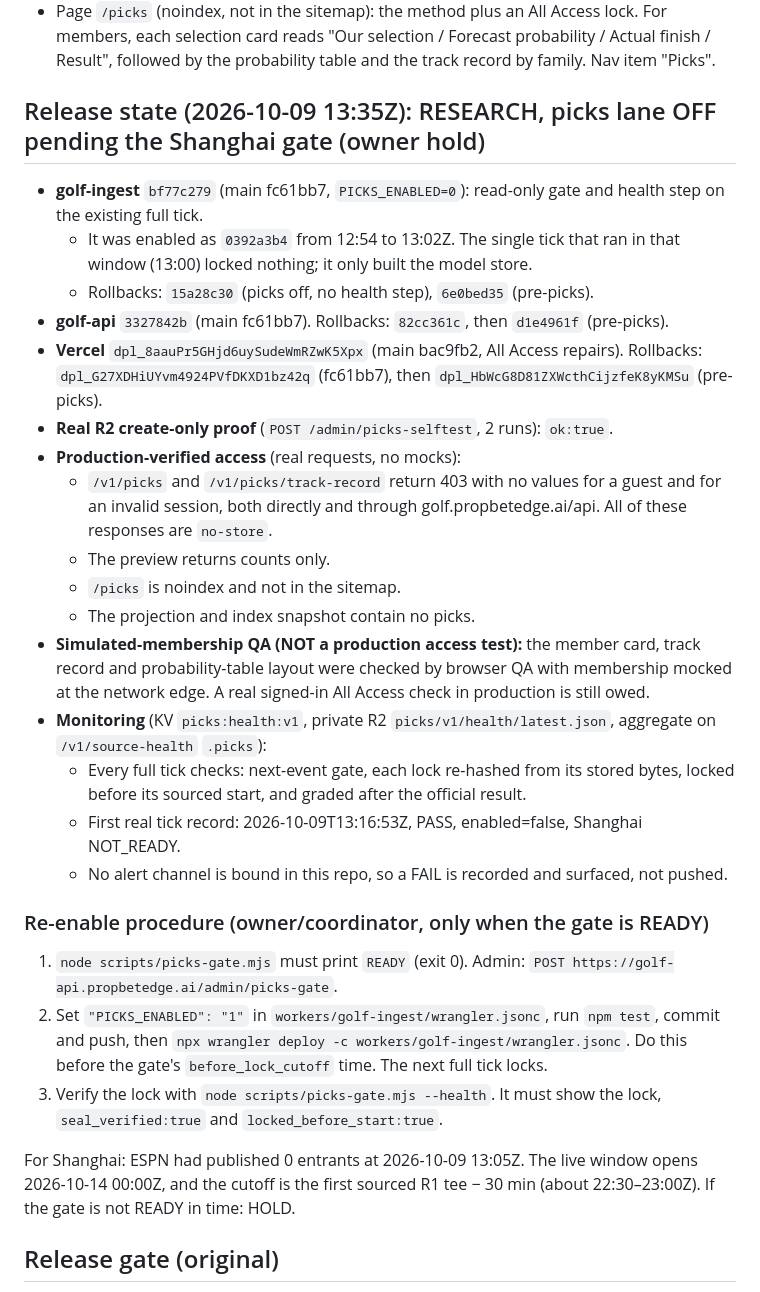
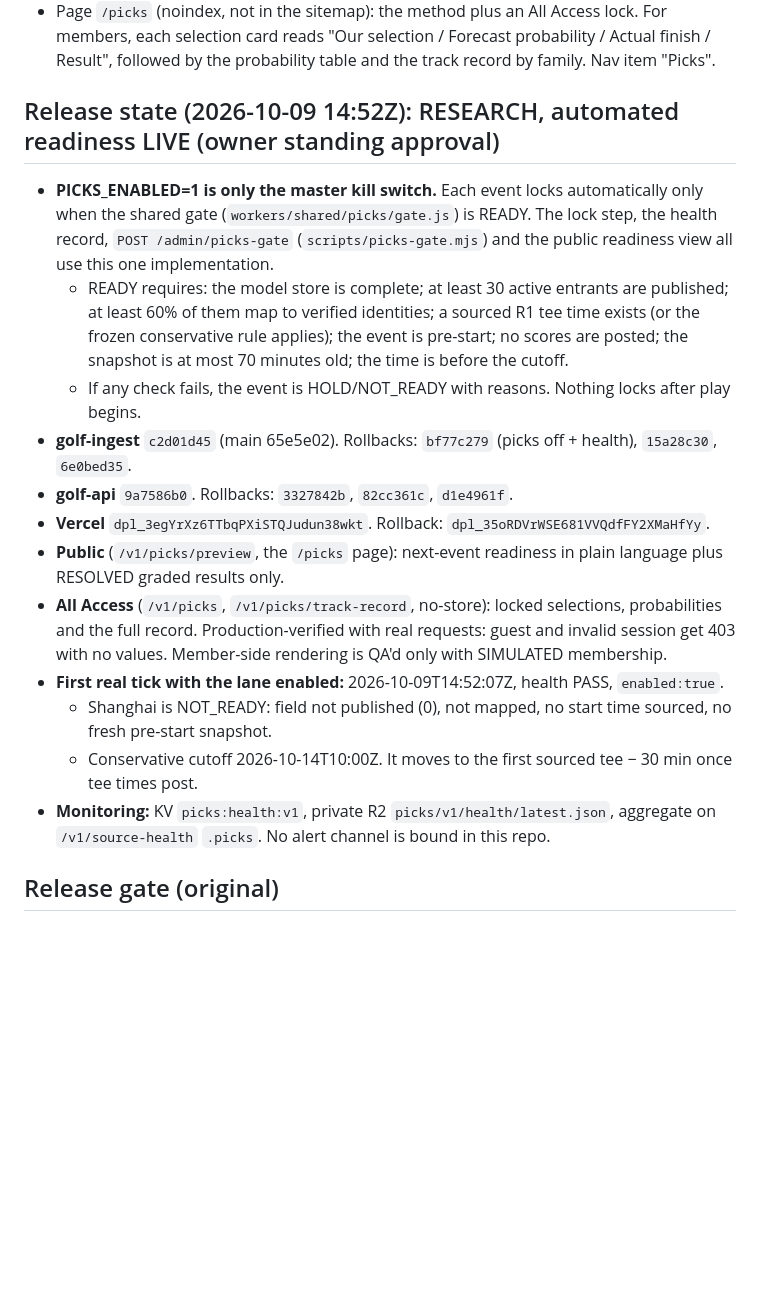
Before and after one commit to LHBUSA/golf, a Markdown page: docs/PICKS_V1.md, the part around the change. GitHub-like rendering; blank space fills up the shorter version.

Commit message:
Golf Picks docs: automated readiness release state
Co-Authored-By: Claude Opus 5.5 (1M context) <noreply@anthropic.com>

```diff
--- a/docs/PICKS_V1.md
+++ b/docs/PICKS_V1.md
@@ -161,42 +161,27 @@ Nothing is written to `golf-public`, the projection, the static build or the sit
   card reads "Our selection / Forecast probability / Actual finish / Result", followed by the probability table
   and the track record by family. Nav item "Picks".
 
-## Release state (2026-10-09 13:35Z): RESEARCH, picks lane OFF pending the Shanghai gate (owner hold)
-- **golf-ingest** `bf77c279` (main fc61bb7, `PICKS_ENABLED=0`): read-only gate and health step on the existing
-  full tick.
-  - It was enabled as `0392a3b4` from 12:54 to 13:02Z. The single tick that ran in that window (13:00) locked
-    nothing; it only built the model store.
-  - Rollbacks: `15a28c30` (picks off, no health step), `6e0bed35` (pre-picks).
-- **golf-api** `3327842b` (main fc61bb7). Rollbacks: `82cc361c`, then `d1e4961f` (pre-picks).
-- **Vercel** `dpl_8aauPr5GHjd6uySudeWmRZwK5Xpx` (main bac9fb2, All Access repairs).
-  Rollbacks: `dpl_G27XDHiUYvm4924PVfDKXD1bz42q` (fc61bb7), then `dpl_HbWcG8D81ZXWcthCijzfeK8yKMSu` (pre-picks).
-- **Real R2 create-only proof** (`POST /admin/picks-selftest`, 2 runs): `ok:true`.
-- **Production-verified access** (real requests, no mocks):
-  - `/v1/picks` and `/v1/picks/track-record` return 403 with no values for a guest and for an invalid session,
-    both directly and through golf.propbetedge.ai/api. All of these responses are `no-store`.
-  - The preview returns counts only.
-  - `/picks` is noindex and not in the sitemap.
-  - The projection and index snapshot contain no picks.
-- **Simulated-membership QA (NOT a production access test):** the member card, track record and probability-table
-  layout were checked by browser QA with membership mocked at the network edge. A real signed-in All Access check
-  in production is still owed.
-- **Monitoring** (KV `picks:health:v1`, private R2 `picks/v1/health/latest.json`, aggregate on
-  `/v1/source-health` `.picks`):
-  - Every full tick checks: next-event gate, each lock re-hashed from its stored bytes, locked before its sourced
-    start, and graded after the official result.
-  - First real tick record: 2026-10-09T13:16:53Z, PASS, enabled=false, Shanghai NOT_READY.
-  - No alert channel is bound in this repo, so a FAIL is recorded and surfaced, not pushed.
-
-### Re-enable procedure (owner/coordinator, only when the gate is READY)
-1. `node scripts/picks-gate.mjs` must print `READY` (exit 0). Admin: `POST https://golf-api.propbetedge.ai/admin/picks-gate`.
-2. Set `"PICKS_ENABLED": "1"` in `workers/golf-ingest/wrangler.jsonc`, run `npm test`, commit and push, then
-   `npx wrangler deploy -c workers/golf-ingest/wrangler.jsonc`. Do this before the gate's `before_lock_cutoff`
-   time. The next full tick locks.
-3. Verify the lock with `node scripts/picks-gate.mjs --health`. It must show the lock, `seal_verified:true` and
-   `locked_before_start:true`.
-
-For Shanghai: ESPN had published 0 entrants at 2026-10-09 13:05Z. The live window opens 2026-10-14 00:00Z, and
-the cutoff is the first sourced R1 tee − 30 min (about 22:30–23:00Z). If the gate is not READY in time: HOLD.
+## Release state (2026-10-09 14:52Z): RESEARCH, automated readiness LIVE (owner standing approval)
+- **PICKS_ENABLED=1 is only the master kill switch.** Each event locks automatically only when the shared gate
+  (`workers/shared/picks/gate.js`) is READY. The lock step, the health record, `POST /admin/picks-gate`
+  (`scripts/picks-gate.mjs`) and the public readiness view all use this one implementation.
+  - READY requires: the model store is complete; at least 30 active entrants are published; at least 60% of them
+    map to verified identities; a sourced R1 tee time exists (or the frozen conservative rule applies); the event
+    is pre-start; no scores are posted; the snapshot is at most 70 minutes old; the time is before the cutoff.
+  - If any check fails, the event is HOLD/NOT_READY with reasons. Nothing locks after play begins.
+- **golf-ingest** `c2d01d45` (main 65e5e02). Rollbacks: `bf77c279` (picks off + health), `15a28c30`, `6e0bed35`.
+- **golf-api** `9a7586b0`. Rollbacks: `3327842b`, `82cc361c`, `d1e4961f`.
+- **Vercel** `dpl_3egYrXz6TTbqPXiSTQJudun38wkt`. Rollback: `dpl_35oRDVrWSE681VVQdfFY2XMaHfYy`.
+- **Public** (`/v1/picks/preview`, the `/picks` page): next-event readiness in plain language plus RESOLVED graded
+  results only.
+- **All Access** (`/v1/picks`, `/v1/picks/track-record`, no-store): locked selections, probabilities and the full
+  record. Production-verified with real requests: guest and invalid session get 403 with no values.
+  Member-side rendering is QA'd only with SIMULATED membership.
+- **First real tick with the lane enabled:** 2026-10-09T14:52:07Z, health PASS, `enabled:true`.
+  - Shanghai is NOT_READY: field not published (0), not mapped, no start time sourced, no fresh pre-start snapshot.
+  - Conservative cutoff 2026-10-14T10:00Z. It moves to the first sourced tee − 30 min once tee times post.
+- **Monitoring:** KV `picks:health:v1`, private R2 `picks/v1/health/latest.json`, aggregate on
+  `/v1/source-health` `.picks`. No alert channel is bound in this repo.
 
 ## Release gate (original)
 
```
